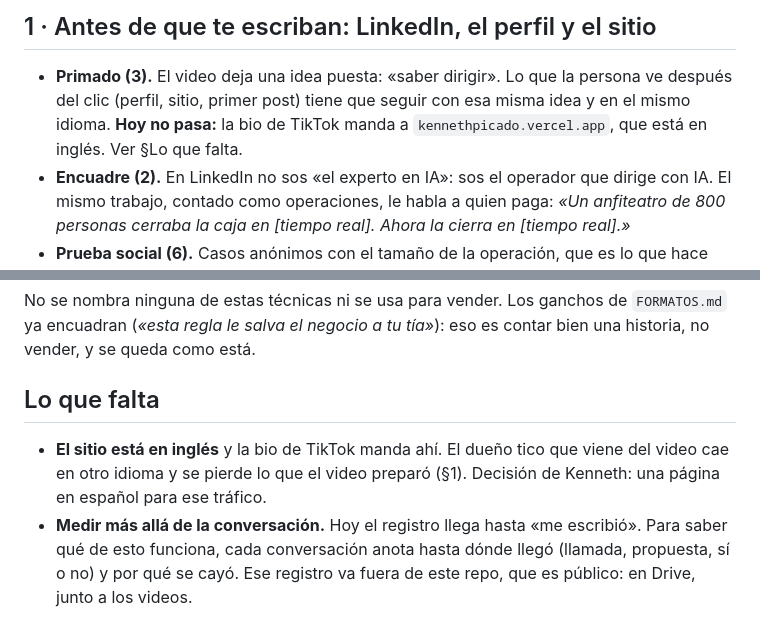
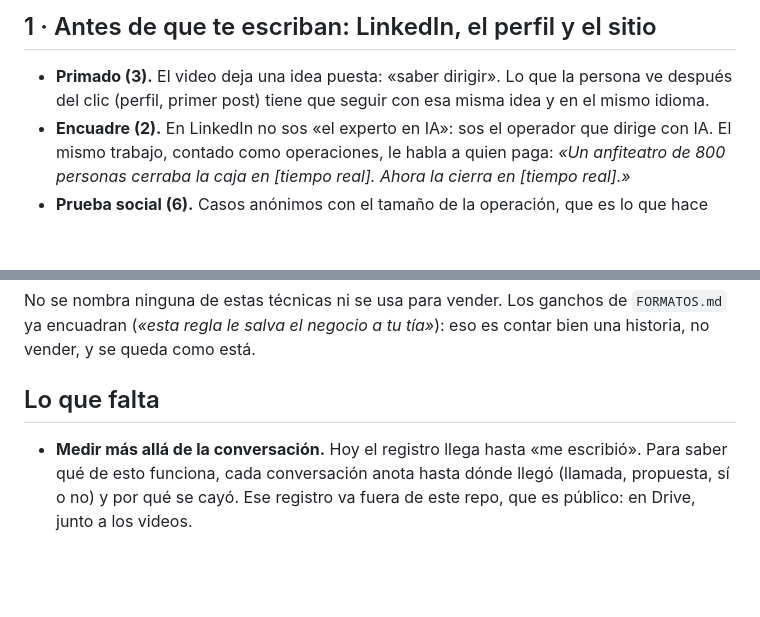
Before and after one commit to Picado80/kennethpicado, a Markdown page: marca/VENTA.md, 2 parts joined by grey strips. GitHub-like rendering; blank space fills up the shorter version.

```diff
--- a/marca/VENTA.md
+++ b/marca/VENTA.md
@@ -40,9 +40,7 @@ economía del comportamiento (Kahneman, Tversky y Thaler).
 ## 1 · Antes de que te escriban: LinkedIn, el perfil y el sitio
 
 - **Primado (3).** El video deja una idea puesta: «saber dirigir». Lo que la persona ve después
-  del clic (perfil, sitio, primer post) tiene que seguir con esa misma idea y en el mismo idioma.
-  **Hoy no pasa:** la bio de TikTok manda a `kennethpicado.vercel.app`, que está en inglés. Ver
-  §Lo que falta.
+  del clic (perfil, primer post) tiene que seguir con esa misma idea y en el mismo idioma.
 - **Encuadre (2).** En LinkedIn no sos «el experto en IA»: sos el operador que dirige con IA. El
   mismo trabajo, contado como operaciones, le habla a quien paga: *«Un anfiteatro de 800 personas
   cerraba la caja en [tiempo real]. Ahora la cierra en [tiempo real].»*
@@ -124,9 +122,6 @@ vender, y se queda como está.
 
 ## Lo que falta
 
-- **El sitio está en inglés** y la bio de TikTok manda ahí. El dueño tico que viene del video cae
-  en otro idioma y se pierde lo que el video preparó (§1). Decisión de Kenneth: una página en
-  español para ese tráfico.
 - **Medir más allá de la conversación.** Hoy el registro llega hasta «me escribió». Para saber qué
   de esto funciona, cada conversación anota hasta dónde llegó (llamada, propuesta, sí o no) y por
   qué se cayó. Ese registro va fuera de este repo, que es público: en Drive, junto a los videos.
```
Also changed, not shown: marca/CANON.md (+2 -1 lines), marca/PUENTE.md (+9 -5 lines).
